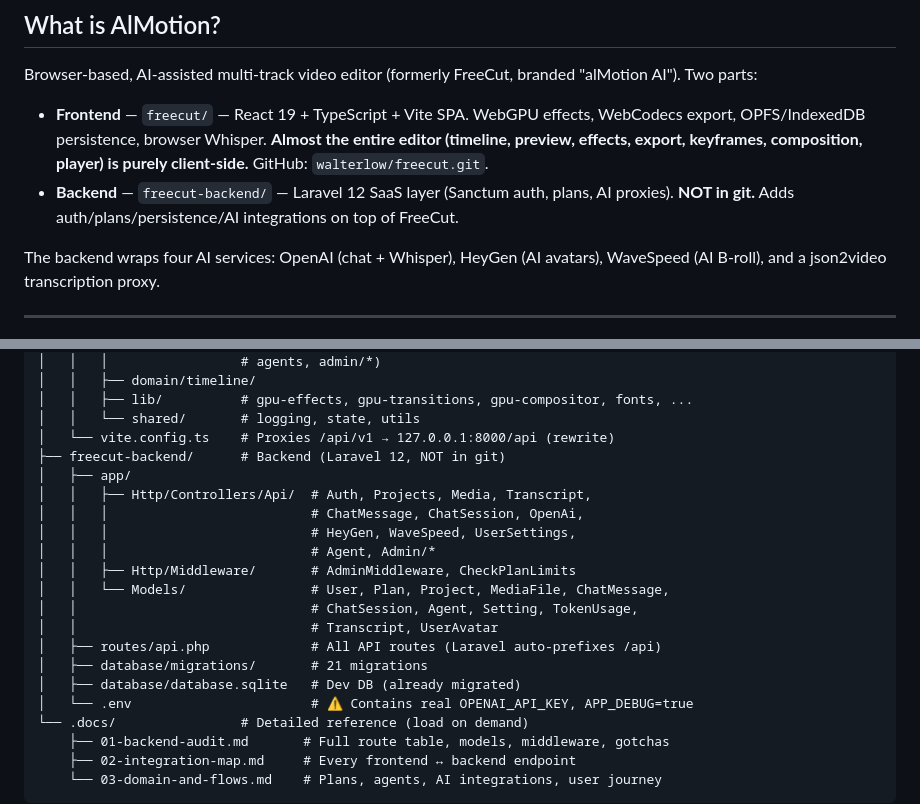
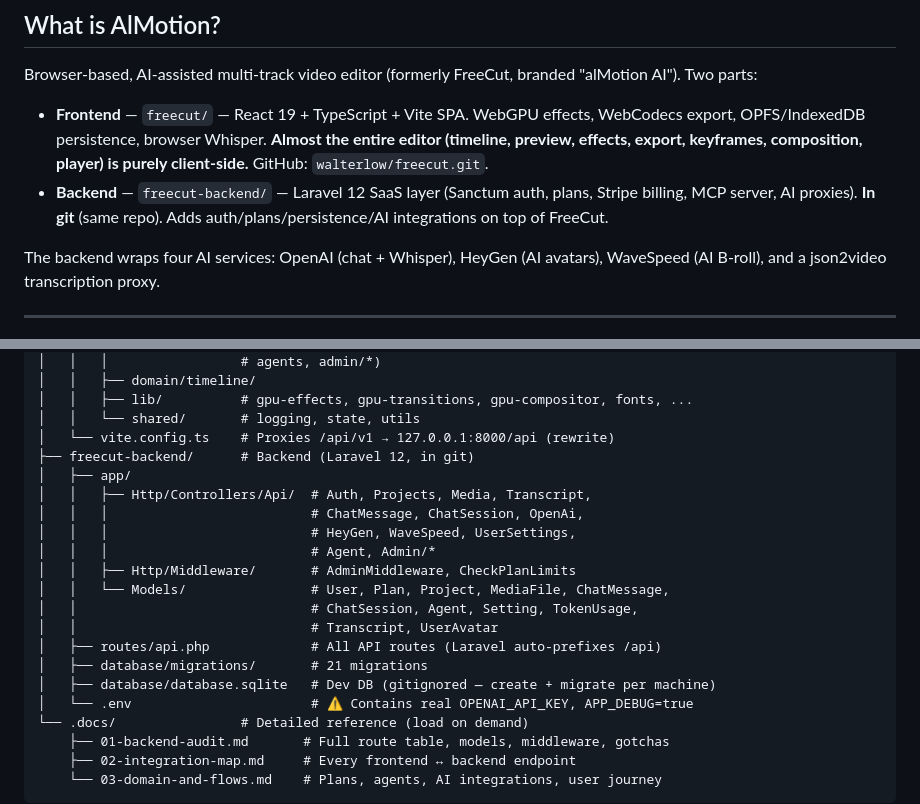
Before and after one commit to JafarzadaMurad/AlMotion, a Markdown page: CLAUDE.md, 2 parts joined by grey strips. Drawn GitHub-style.

```diff
--- a/CLAUDE.md
+++ b/CLAUDE.md
@@ -9,7 +9,7 @@ This file is a high-density brief for any new chat session working on AlMotion.
 Browser-based, AI-assisted multi-track video editor (formerly FreeCut, branded "alMotion AI"). Two parts:
 
 - **Frontend** — `freecut/` — React 19 + TypeScript + Vite SPA. WebGPU effects, WebCodecs export, OPFS/IndexedDB persistence, browser Whisper. **Almost the entire editor (timeline, preview, effects, export, keyframes, composition, player) is purely client-side.** GitHub: `walterlow/freecut.git`.
-- **Backend** — `freecut-backend/` — Laravel 12 SaaS layer (Sanctum auth, plans, AI proxies). **NOT in git.** Adds auth/plans/persistence/AI integrations on top of FreeCut.
+- **Backend** — `freecut-backend/` — Laravel 12 SaaS layer (Sanctum auth, plans, Stripe billing, MCP server, AI proxies). **In git** (same repo). Adds auth/plans/persistence/AI integrations on top of FreeCut.
 
 The backend wraps four AI services: OpenAI (chat + Whisper), HeyGen (AI avatars), WaveSpeed (AI B-roll), and a json2video transcription proxy.
 
@@ -37,7 +37,7 @@ AlMotion/
 │   │   ├── lib/          # gpu-effects, gpu-transitions, gpu-compositor, fonts, ...
 │   │   └── shared/       # logging, state, utils
 │   └── vite.config.ts    # Proxies /api/v1 → 127.0.0.1:8000/api (rewrite)
-├── freecut-backend/      # Backend (Laravel 12, NOT in git)
+├── freecut-backend/      # Backend (Laravel 12, in git)
 │   ├── app/
 │   │   ├── Http/Controllers/Api/  # Auth, Projects, Media, Transcript,
 │   │   │                          # ChatMessage, ChatSession, OpenAi,
@@ -49,7 +49,7 @@ AlMotion/
 │   │                              # Transcript, UserAvatar
 │   ├── routes/api.php             # All API routes (Laravel auto-prefixes /api)
 │   ├── database/migrations/       # 21 migrations
-│   ├── database/database.sqlite   # Dev DB (already migrated)
+│   ├── database/database.sqlite   # Dev DB (gitignored — create + migrate per machine)
 │   └── .env                       # ⚠️ Contains real OPENAI_API_KEY, APP_DEBUG=true
 └── .docs/                # Detailed reference (load on demand)
     ├── 01-backend-audit.md       # Full route table, models, middleware, gotchas
```
Also changed, not shown: other parts of CLAUDE.md (+99 -8 lines).
